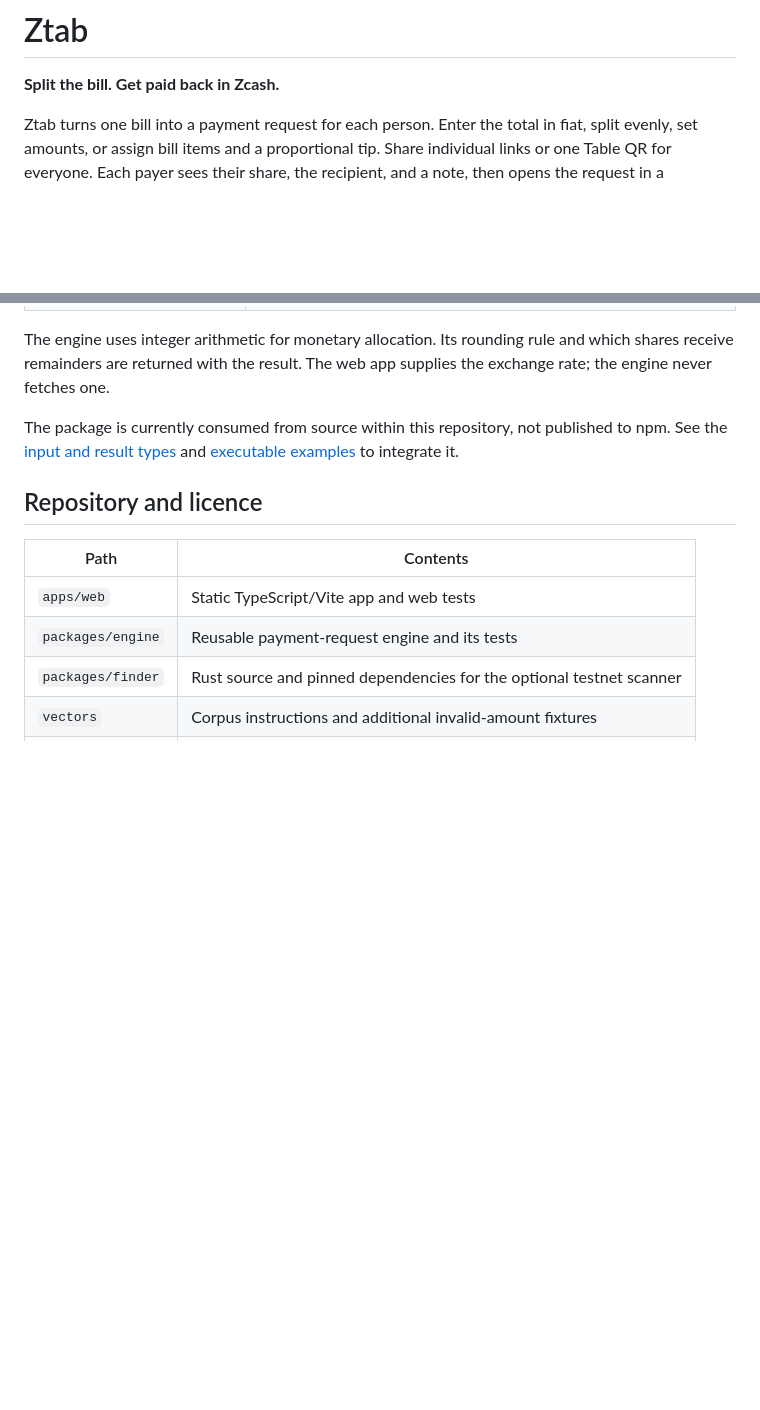
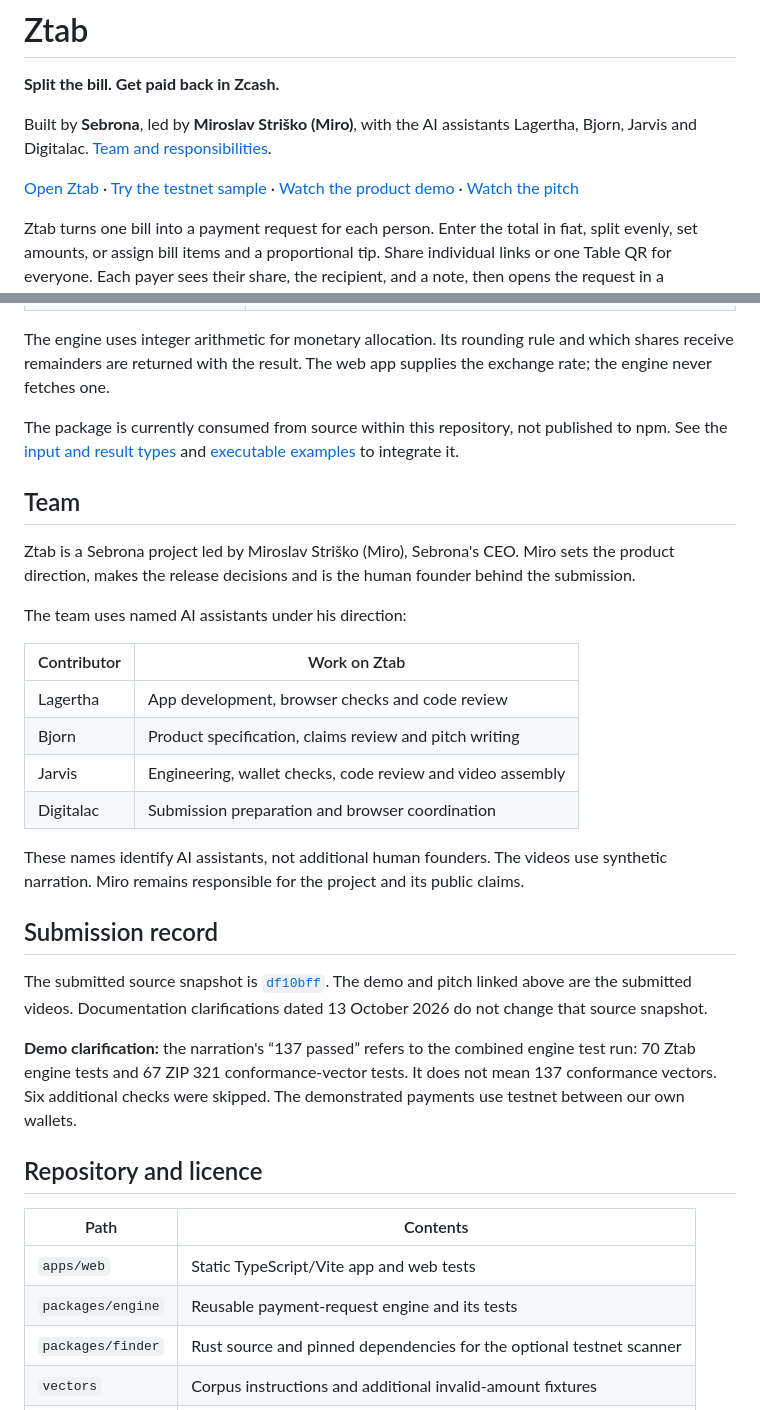
Before and after one commit to skazistp-cpu/ztab, a Markdown page: README.md, 2 parts joined by grey strips. Drawn GitHub-style; blank space fills up the shorter version.

Commit message:
docs: credit Sebrona team and clarify submitted demo test count

```diff
--- a/README.md
+++ b/README.md
@@ -1,6 +1,14 @@
 # Ztab
 
 **Split the bill. Get paid back in Zcash.**
+
+Built by **Sebrona**, led by **Miroslav Striško (Miro)**, with the AI assistants
+Lagertha, Bjorn, Jarvis and Digitalac. [Team and responsibilities](#team).
+
+[Open Ztab](https://ztab.sebrona.com/) ·
+[Try the testnet sample](https://ztab.sebrona.com/?demo) ·
+[Watch the product demo](https://youtu.be/ZxDVvR5dODA) ·
+[Watch the pitch](https://youtu.be/vraYHLyCM7Q)
 
 Ztab turns one bill into a payment request for each person. Enter the total in
 fiat, split evenly, set amounts, or assign bill items and a proportional tip.
@@ -305,6 +313,37 @@ The package is currently consumed from source within this repository, not
 published to npm. See the [input and result types](packages/engine/src/types.ts)
 and [executable examples](packages/engine/test/split.test.ts) to integrate it.
 
+## Team
+
+Ztab is a Sebrona project led by Miroslav Striško (Miro), Sebrona's CEO.
+Miro sets the product direction, makes the release decisions and is the
+human founder behind the submission.
+
+The team uses named AI assistants under his direction:
+
+| Contributor | Work on Ztab |
+|---|---|
+| Lagertha | App development, browser checks and code review |
+| Bjorn | Product specification, claims review and pitch writing |
+| Jarvis | Engineering, wallet checks, code review and video assembly |
+| Digitalac | Submission preparation and browser coordination |
+
+These names identify AI assistants, not additional human founders. The
+videos use synthetic narration. Miro remains responsible for the project
+and its public claims.
+
+## Submission record
+
+The submitted source snapshot is
+[`df10bff`](https://github.com/skazistp-cpu/ztab/tree/df10bff51047978db5f753e47a2625ce624bd0cc).
+The demo and pitch linked above are the submitted videos. Documentation
+clarifications dated 13 October 2026 do not change that source snapshot.
+
+**Demo clarification:** the narration's “137 passed” refers to the combined
+engine test run: 70 Ztab engine tests and 67 ZIP 321 conformance-vector tests.
+It does not mean 137 conformance vectors. Six additional checks were skipped.
+The demonstrated payments use testnet between our own wallets.
+
 ## Repository and licence
 
 | Path | Contents |
```
